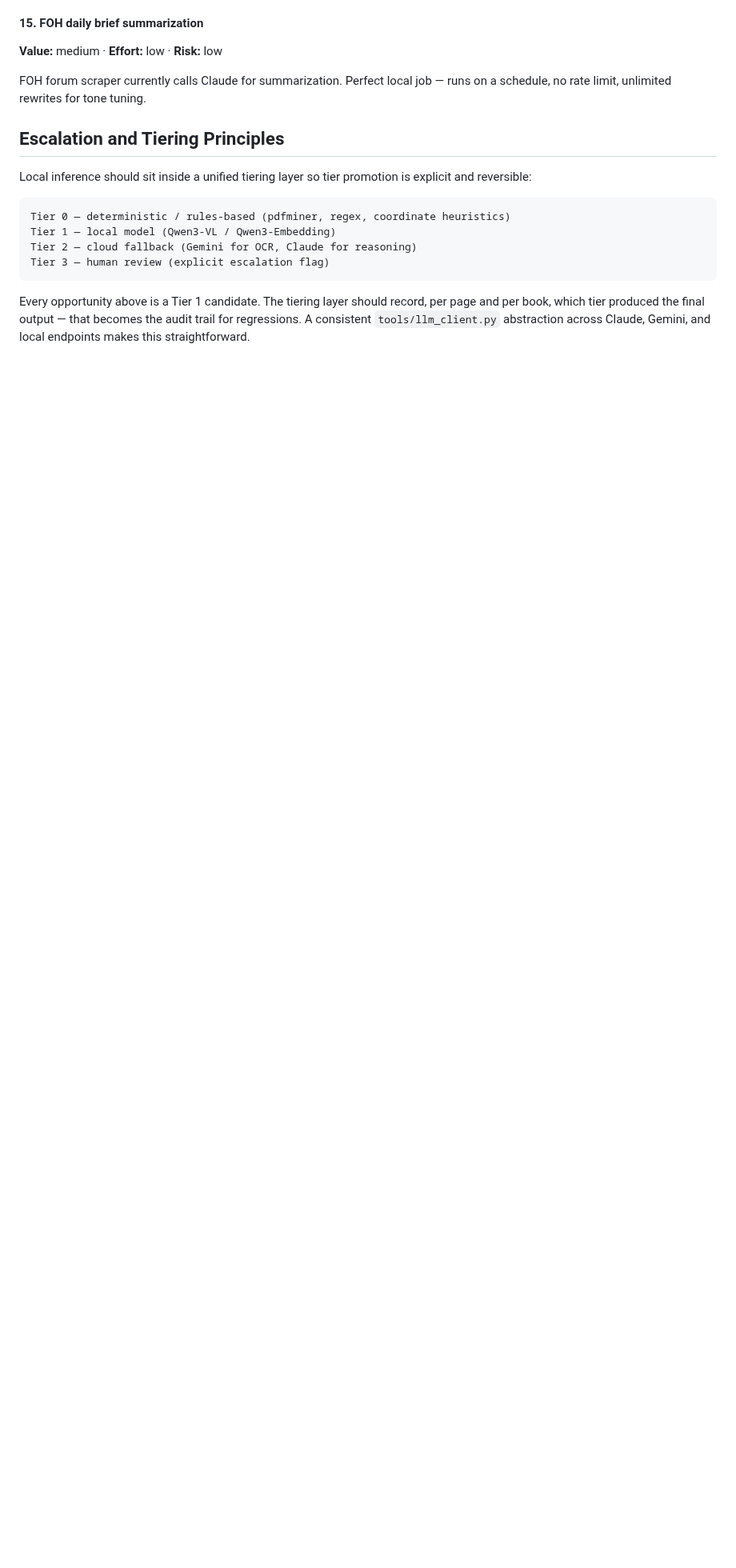
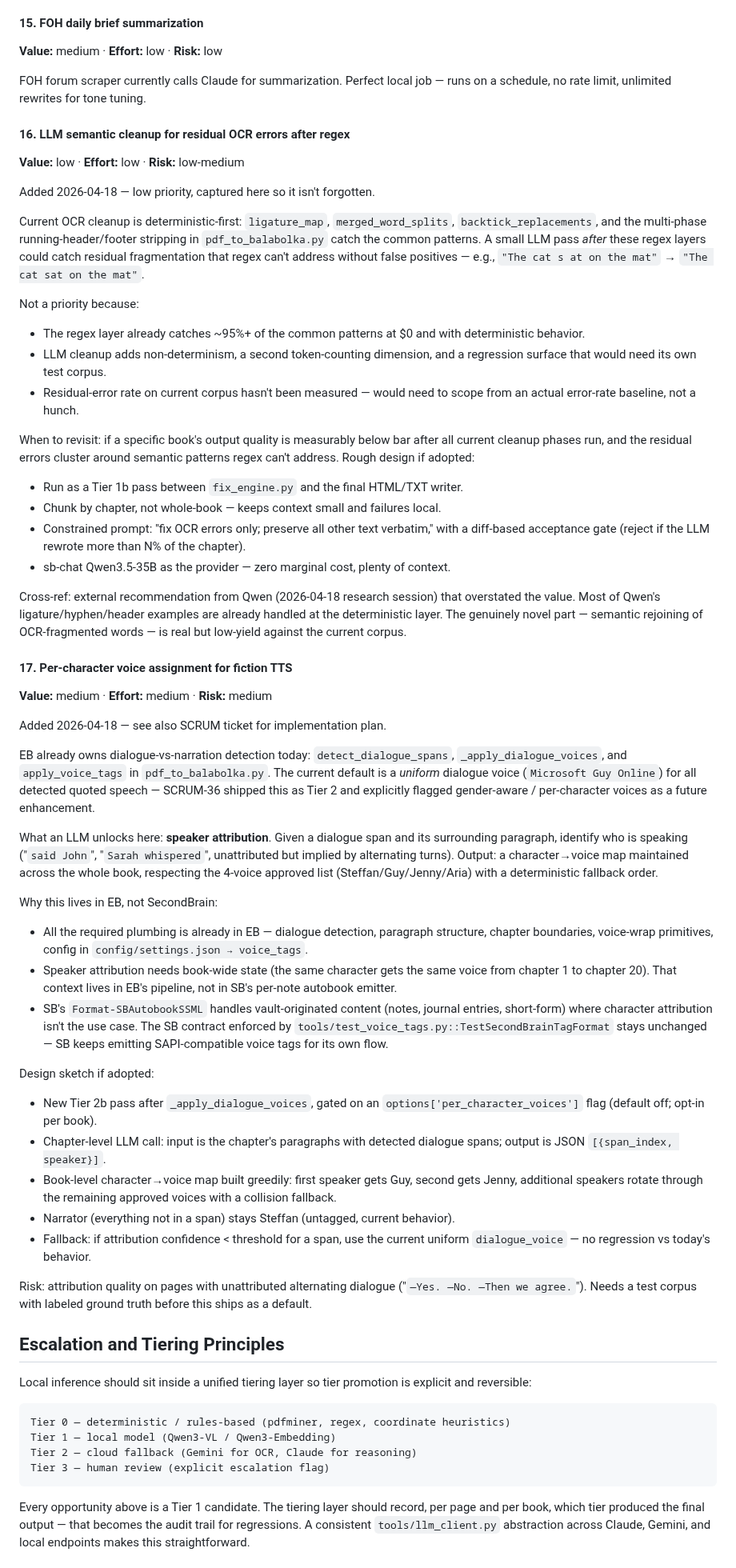
Before and after one commit to jlfowler1084/EbookAutomation, a Markdown page: docs/brainstorms/2026-04-13-local-llm-integration-opportunities.md, the part around the change. Shown at 80% size. GitHub-like rendering; blank space fills up the shorter version.

Commit message:
docs: add brainstorm entries #16-17 (OCR semantic cleanup, per-character TTS)
Entry #16 — LLM semantic cleanup for residual OCR errors after regex:
scope notes for a low-priority post-regex LLM pass to handle residual
fragmentation. Captures why the deterministic regex layer already covers
~95% and what would trigger revisit.

Entry #17 — Per-character voice assignment for fiction TTS: design sketch
for chapter-level speaker attribution, building on SCRUM-36's uniform
dialogue voice. Covers why this lives in EB (dialogue plumbing, book-wide
character->voice state) rather than SB.

Both captured 2026-04-18 during local-LLM research; flushing uncommitted
work to git before it rots.

Co-Authored-By: Claude Opus 4.7 (1M context) <noreply@anthropic.com>

```diff
--- a/docs/brainstorms/2026-04-13-local-llm-integration-opportunities.md
+++ b/docs/brainstorms/2026-04-13-local-llm-integration-opportunities.md
@@ -245,6 +245,94 @@ fields directly. Replaces user-prompt fallback with automatic recovery.
 FOH forum scraper currently calls Claude for summarization. Perfect local job —
 runs on a schedule, no rate limit, unlimited rewrites for tone tuning.
 
+#### 16. LLM semantic cleanup for residual OCR errors after regex
+
+**Value:** low · **Effort:** low · **Risk:** low-medium
+
+Added 2026-04-18 — low priority, captured here so it isn't forgotten.
+
+Current OCR cleanup is deterministic-first: `ligature_map`, `merged_word_splits`,
+`backtick_replacements`, and the multi-phase running-header/footer stripping in
+`pdf_to_balabolka.py` catch the common patterns. A small LLM pass *after* these
+regex layers could catch residual fragmentation that regex can't address without
+false positives — e.g., `"The cat s at on the mat"` → `"The cat sat on the mat"`.
+
+Not a priority because:
+
+- The regex layer already catches ~95%+ of the common patterns at $0 and with
+  deterministic behavior.
+- LLM cleanup adds non-determinism, a second token-counting dimension, and a
+  regression surface that would need its own test corpus.
+- Residual-error rate on current corpus hasn't been measured — would need to
+  scope from an actual error-rate baseline, not a hunch.
+
+When to revisit: if a specific book's output quality is measurably below bar
+after all current cleanup phases run, and the residual errors cluster around
+semantic patterns regex can't address. Rough design if adopted:
+
+- Run as a Tier 1b pass between `fix_engine.py` and the final HTML/TXT writer.
+- Chunk by chapter, not whole-book — keeps context small and failures local.
+- Constrained prompt: "fix OCR errors only; preserve all other text verbatim,"
+  with a diff-based acceptance gate (reject if the LLM rewrote more than N% of
+  the chapter).
+- sb-chat Qwen3.5-35B as the provider — zero marginal cost, plenty of context.
+
+Cross-ref: external recommendation from Qwen (2026-04-18 research session)
+that overstated the value. Most of Qwen's ligature/hyphen/header examples are
+already handled at the deterministic layer. The genuinely novel part — semantic
+rejoining of OCR-fragmented words — is real but low-yield against the current
+corpus.
+
+#### 17. Per-character voice assignment for fiction TTS
+
+**Value:** medium · **Effort:** medium · **Risk:** medium
+
+Added 2026-04-18 — see also SCRUM ticket for implementation plan.
+
+EB already owns dialogue-vs-narration detection today: `detect_dialogue_spans`,
+`_apply_dialogue_voices`, and `apply_voice_tags` in `pdf_to_balabolka.py`. The
+current default is a *uniform* dialogue voice (`Microsoft Guy Online`) for all
+detected quoted speech — SCRUM-36 shipped this as Tier 2 and explicitly flagged
+gender-aware / per-character voices as a future enhancement.
+
+What an LLM unlocks here: **speaker attribution**. Given a dialogue span and its
+surrounding paragraph, identify who is speaking ("`said John`", "`Sarah
+whispered`", unattributed but implied by alternating turns). Output: a
+character→voice map maintained across the whole book, respecting the 4-voice
+approved list (Steffan/Guy/Jenny/Aria) with a deterministic fallback order.
+
+Why this lives in EB, not SecondBrain:
+
+- All the required plumbing is already in EB — dialogue detection, paragraph
+  structure, chapter boundaries, voice-wrap primitives, config in
+  `config/settings.json → voice_tags`.
+- Speaker attribution needs book-wide state (the same character gets the same
+  voice from chapter 1 to chapter 20). That context lives in EB's pipeline,
+  not in SB's per-note autobook emitter.
+- SB's `Format-SBAutobookSSML` handles vault-originated content (notes,
+  journal entries, short-form) where character attribution isn't the use case.
+  The SB contract enforced by `tools/test_voice_tags.py::TestSecondBrainTagFormat`
+  stays unchanged — SB keeps emitting SAPI-compatible voice tags for its own
+  flow.
+
+Design sketch if adopted:
+
+- New Tier 2b pass after `_apply_dialogue_voices`, gated on an
+  `options['per_character_voices']` flag (default off; opt-in per book).
+- Chapter-level LLM call: input is the chapter's paragraphs with detected
+  dialogue spans; output is JSON `[{span_index, speaker}]`.
+- Book-level character→voice map built greedily: first speaker gets Guy,
+  second gets Jenny, additional speakers rotate through the remaining
+  approved voices with a collision fallback.
+- Narrator (everything not in a span) stays Steffan (untagged, current
+  behavior).
+- Fallback: if attribution confidence < threshold for a span, use the current
+  uniform `dialogue_voice` — no regression vs today's behavior.
+
+Risk: attribution quality on pages with unattributed alternating dialogue
+("`—Yes. —No. —Then we agree.`"). Needs a test corpus with labeled ground
+truth before this ships as a default.
+
 ## Escalation and Tiering Principles
 
 Local inference should sit inside a unified tiering layer so tier promotion is
```
